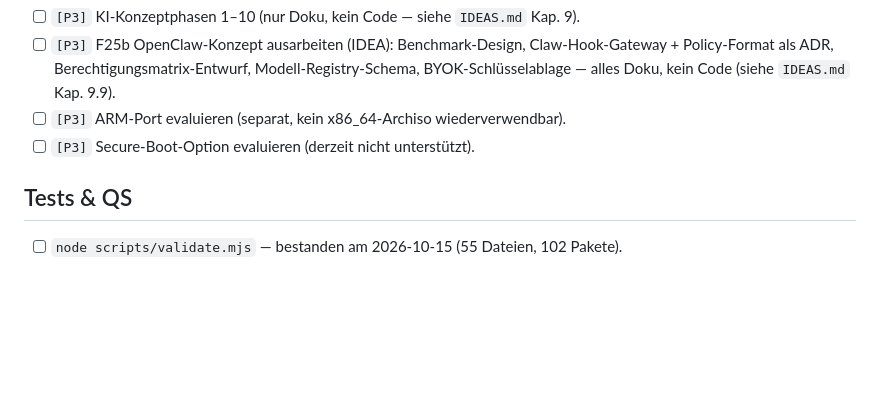
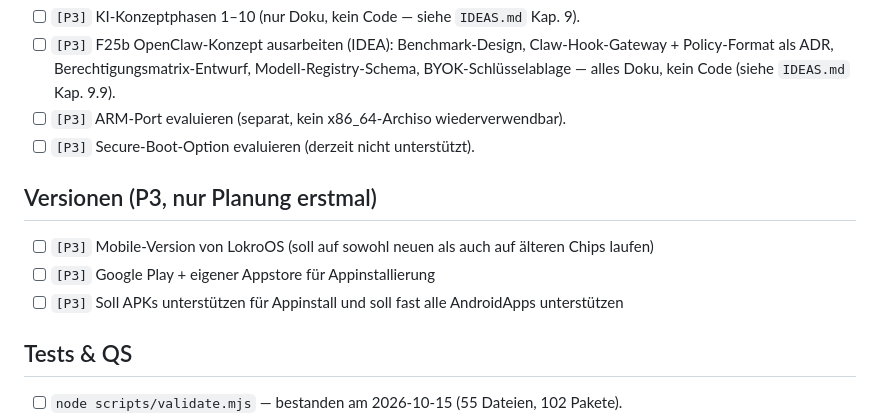
Before and after one commit to Lokrogaming/LOKROOS-Arch-based, a Markdown page: TODO.md, the part around the change. Drawn GitHub-style; blank space fills up the shorter version.

Commit message:
Aktualisieren von TODO.md

```diff
--- a/TODO.md
+++ b/TODO.md
@@ -47,6 +47,11 @@
 - [ ] `[P3]` ARM-Port evaluieren (separat, kein x86_64-Archiso wiederverwendbar).
 - [ ] `[P3]` Secure-Boot-Option evaluieren (derzeit nicht unterstützt).
 
+## Versionen (P3, nur Planung erstmal)
+- [ ] `[P3]` Mobile-Version von LokroOS (soll auf sowohl neuen als auch auf älteren Chips laufen)
+- [ ] `[P3]` Google Play + eigener Appstore für Appinstallierung
+- [ ] `[P3]` Soll APKs unterstützen für Appinstall und soll fast alle AndroidApps unterstützen
+
 ## Tests & QS
 
 - [ ] `node scripts/validate.mjs` — bestanden am 2026-10-15 (55 Dateien, 102 Pakete).
```
